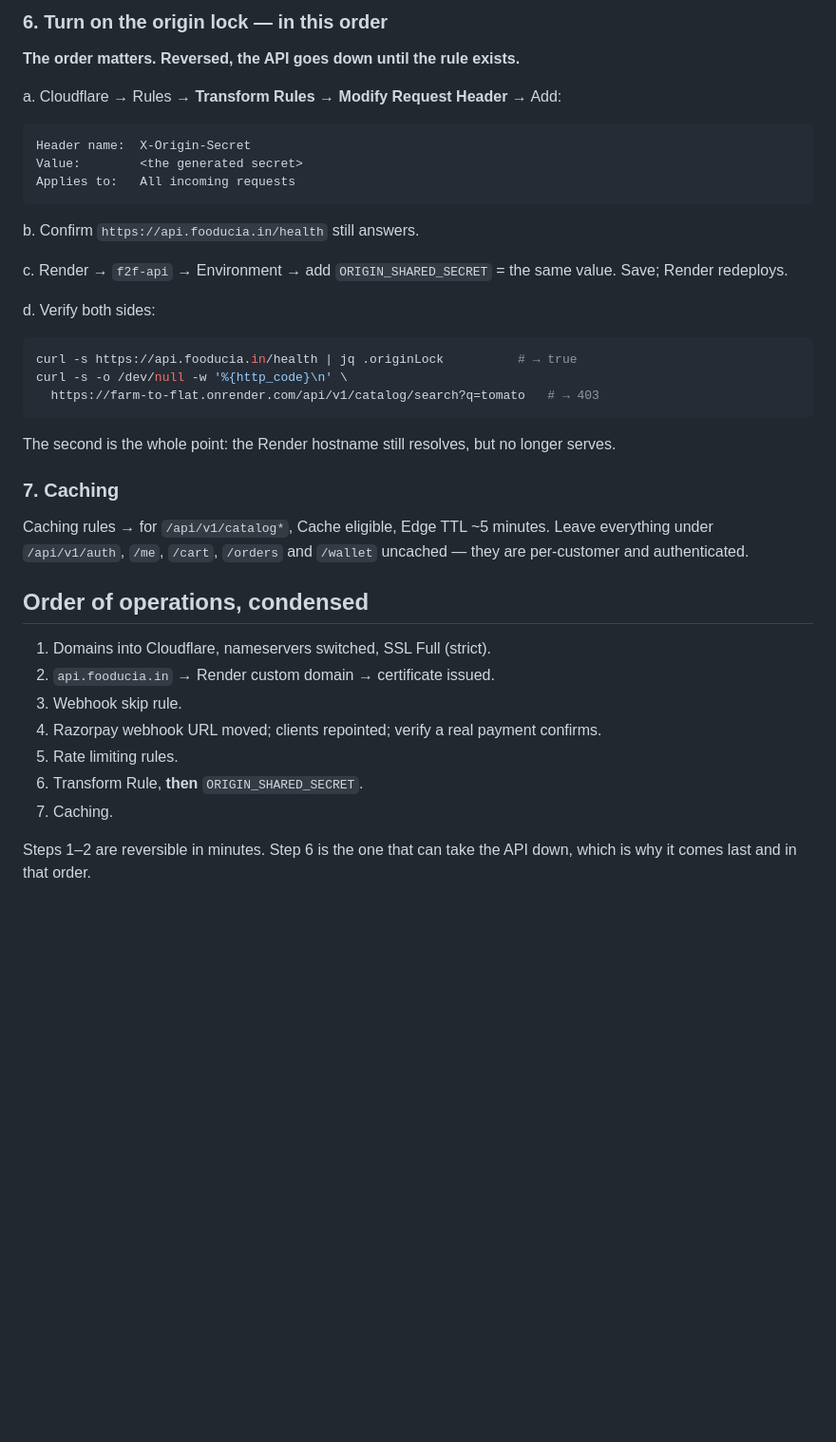
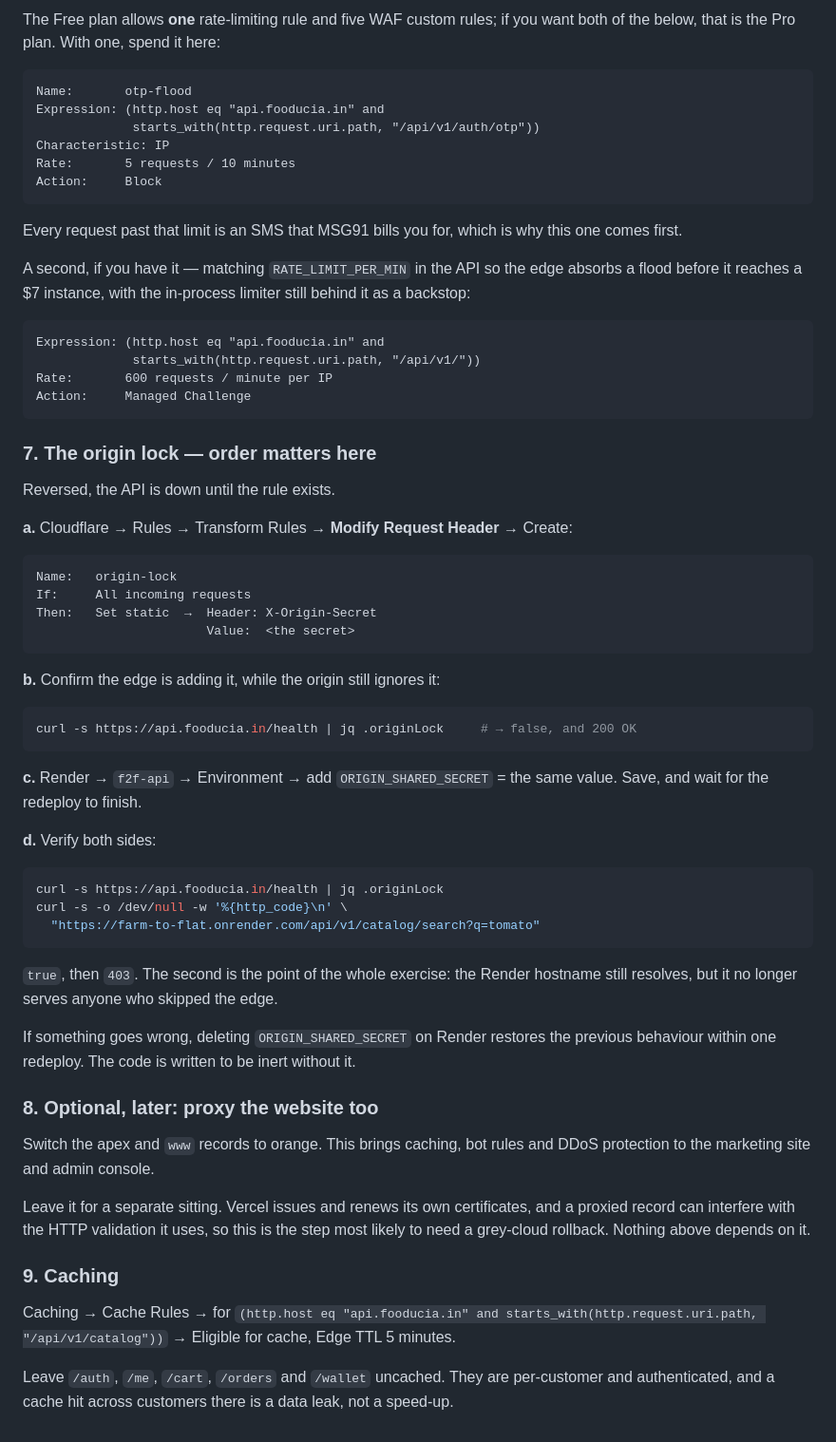
Before and after one commit to praneethreddykiwik/Farm-To-Flat, a Markdown page: docs/cloudflare.md, the part around one of its changes. Shown at 95% size. Drawn GitHub-style; blank space fills up the shorter version.

Commit message:
docs(cloudflare): stage the rollout so nothing live is at risk before its own step
Co-Authored-By: Claude Opus 5 <noreply@anthropic.com>

````diff
--- a/docs/cloudflare.md
+++ b/docs/cloudflare.md
@@ -104,46 +142,77 @@ a Render instance, and the in-process limiter stays as the backstop.
 
-### 6. Turn on the origin lock — in this order
-
-**The order matters. Reversed, the API goes down until the rule exists.**
-
-a. Cloudflare → Rules → **Transform Rules → Modify Request Header** → Add:
+The Free plan allows **one** rate-limiting rule and five WAF custom rules; if you want both of the
+below, that is the Pro plan. With one, spend it here:
 
 ```
-Header name:  X-Origin-Secret
-Value:        <the generated secret>
-Applies to:   All incoming requests
+Name:       otp-flood
+Expression: (http.host eq "api.fooducia.in" and
+             starts_with(http.request.uri.path, "/api/v1/auth/otp"))
+Characteristic: IP
+Rate:       5 requests / 10 minutes
+Action:     Block
 ```
 
-b. Confirm `https://api.fooducia.in/health` still answers.
+Every request past that limit is an SMS that MSG91 bills you for, which is why this one comes first.
 
-c. Render → `f2f-api` → Environment → add `ORIGIN_SHARED_SECRET` = the same value. Save; Render
-redeploys.
+A second, if you have it — matching `RATE_LIMIT_PER_MIN` in the API so the edge absorbs a flood
+before it reaches a $7 instance, with the in-process limiter still behind it as a backstop:
 
-d. Verify both sides:
+```
+Expression: (http.host eq "api.fooducia.in" and
+             starts_with(http.request.uri.path, "/api/v1/"))
+Rate:       600 requests / minute per IP
+Action:     Managed Challenge
+```
+
+### 7. The origin lock — order matters here
+
+Reversed, the API is down until the rule exists.
+
+**a.** Cloudflare → Rules → Transform Rules → **Modify Request Header** → Create:
+
+```
+Name:   origin-lock
+If:     All incoming requests
+Then:   Set static  →  Header: X-Origin-Secret
+                       Value:  <the secret>
+```
+
+**b.** Confirm the edge is adding it, while the origin still ignores it:
 
 ```bash
-curl -s https://api.fooducia.in/health | jq .originLock          # → true
-curl -s -o /dev/null -w '%{http_code}\n' \
-  https://farm-to-flat.onrender.com/api/v1/catalog/search?q=tomato   # → 403
+curl -s https://api.fooducia.in/health | jq .originLock     # → false, and 200 OK
 ```
 
-The second is the whole point: the Render hostname still resolves, but no longer serves.
+**c.** Render → `f2f-api` → Environment → add `ORIGIN_SHARED_SECRET` = the same value. Save, and
+wait for the redeploy to finish.
 
-### 7. Caching
+**d.** Verify both sides:
 
-Caching rules → for `/api/v1/catalog*`, Cache eligible, Edge TTL ~5 minutes. Leave everything under
-`/api/v1/auth`, `/me`, `/cart`, `/orders` and `/wallet` uncached — they are per-customer and
-authenticated.
+```bash
+curl -s https://api.fooducia.in/health | jq .originLock
+curl -s -o /dev/null -w '%{http_code}\n' \
+  "https://farm-to-flat.onrender.com/api/v1/catalog/search?q=tomato"
+```
 
-## Order of operations, condensed
+`true`, then `403`. The second is the point of the whole exercise: the Render hostname still
+resolves, but it no longer serves anyone who skipped the edge.
 
-1. Domains into Cloudflare, nameservers switched, SSL Full (strict).
-2. `api.fooducia.in` → Render custom domain → certificate issued.
-3. Webhook skip rule.
-4. Razorpay webhook URL moved; clients repointed; verify a real payment confirms.
-5. Rate limiting rules.
-6. Transform Rule, **then** `ORIGIN_SHARED_SECRET`.
-7. Caching.
+If something goes wrong, deleting `ORIGIN_SHARED_SECRET` on Render restores the previous behaviour
+within one redeploy. The code is written to be inert without it.
 
-Steps 1–2 are reversible in minutes. Step 6 is the one that can take the API down, which is why it
-comes last and in that order.
+### 8. Optional, later: proxy the website too
+
+Switch the apex and `www` records to orange. This brings caching, bot rules and DDoS protection to
+the marketing site and admin console.
+
+Leave it for a separate sitting. Vercel issues and renews its own certificates, and a proxied
+record can interfere with the HTTP validation it uses, so this is the step most likely to need a
+grey-cloud rollback. Nothing above depends on it.
+
+### 9. Caching
+
+Caching → Cache Rules → for `(http.host eq "api.fooducia.in" and
+starts_with(http.request.uri.path, "/api/v1/catalog"))` → Eligible for cache, Edge TTL 5 minutes.
+
+Leave `/auth`, `/me`, `/cart`, `/orders` and `/wallet` uncached. They are per-customer and
+authenticated, and a cache hit across customers there is a data leak, not a speed-up.
````
Also changed, not shown: other parts of docs/cloudflare.md (+70 -32 lines).
